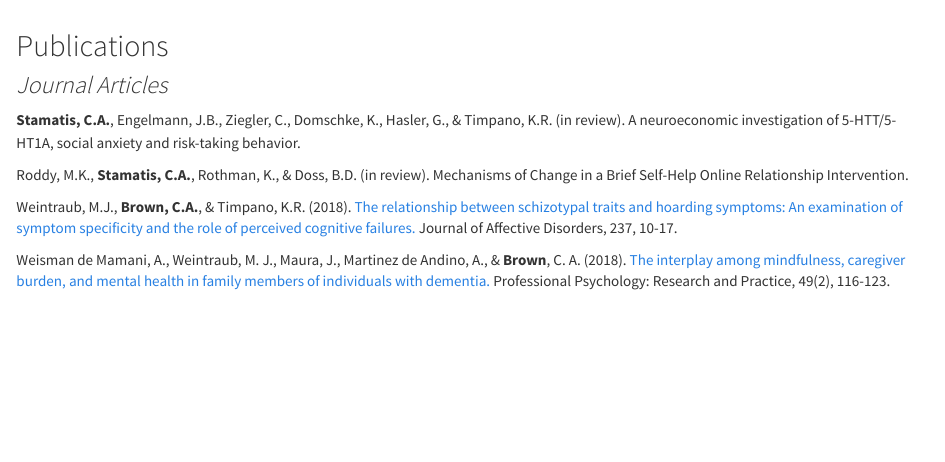
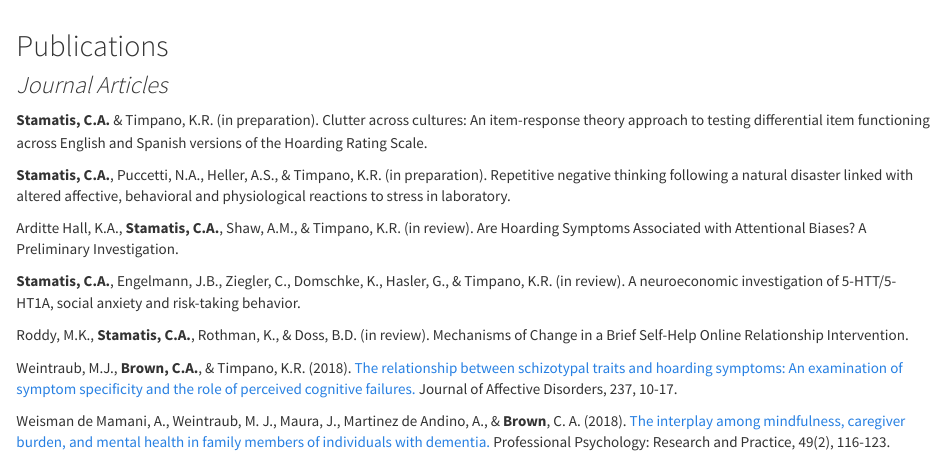
Before and after one commit to cbstamatis/cbstamatis.github.io, an R Markdown document (publications.Rmd): the page in a window 1100 px wide, from its top. The pictures show the output file publications.html that the author committed with the source, opened offline; library style sheets and scripts come from the installed R packages.

Commit message:
Added recent pubs in prep

```diff
--- a/publications.Rmd
+++ b/publications.Rmd
@@ -7,9 +7,15 @@ h1.title {
 
 ##Publications##
 ###_*Journal Articles*_###
+**Stamatis, C.A.** & Timpano, K.R. (in preparation). Clutter across cultures: An item-response theory approach to testing differential item functioning across English and Spanish versions of the Hoarding Rating Scale.
+
+**Stamatis, C.A.**, Puccetti, N.A., Heller, A.S., & Timpano, K.R. (in preparation). Repetitive negative thinking following a 	natural disaster linked with altered affective, behavioral and physiological reactions to stress in laboratory.
+
+Arditte Hall, K.A., **Stamatis, C.A.**, Shaw, A.M., & Timpano, K.R. (in review). Are Hoarding Symptoms Associated with Attentional Biases? A Preliminary Investigation.
+
 **Stamatis, C.A.**, Engelmann, J.B., Ziegler, C., Domschke, K., Hasler, G., & Timpano, K.R. (in review). A neuroeconomic investigation of 5-HTT/5-HT1A, social anxiety and risk-taking behavior.
 
-Roddy, M.K., **Stamatis, C.A.**, Rothman, K., & Doss, B.D. (in review). Mechanisms of Change in a 	Brief Self-Help Online Relationship Intervention.
+Roddy, M.K., **Stamatis, C.A.**, Rothman, K., & Doss, B.D. (in review). Mechanisms of Change in a Brief Self-Help Online Relationship Intervention.
 
 Weintraub, M.J., **Brown, C.A.**, & Timpano, K.R. (2018). [The relationship between schizotypal traits and hoarding symptoms: An examination of symptom specificity and the role of perceived cognitive failures. ](https://www.sciencedirect.com/science/article/pii/S0165032717324357) Journal of Affective Disorders, 237, 10-17.
 
```
Also changed, not shown: publications.html.
